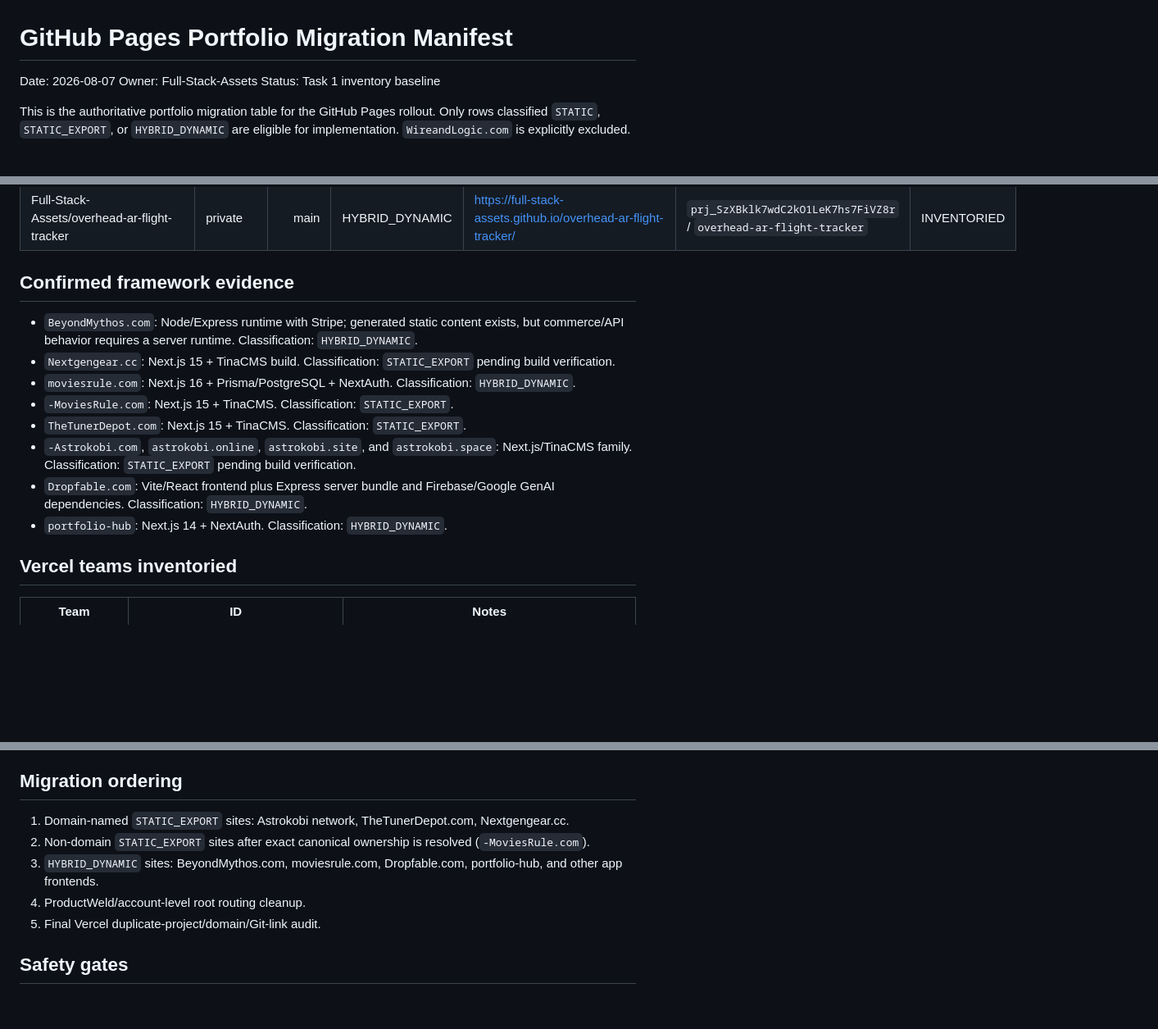
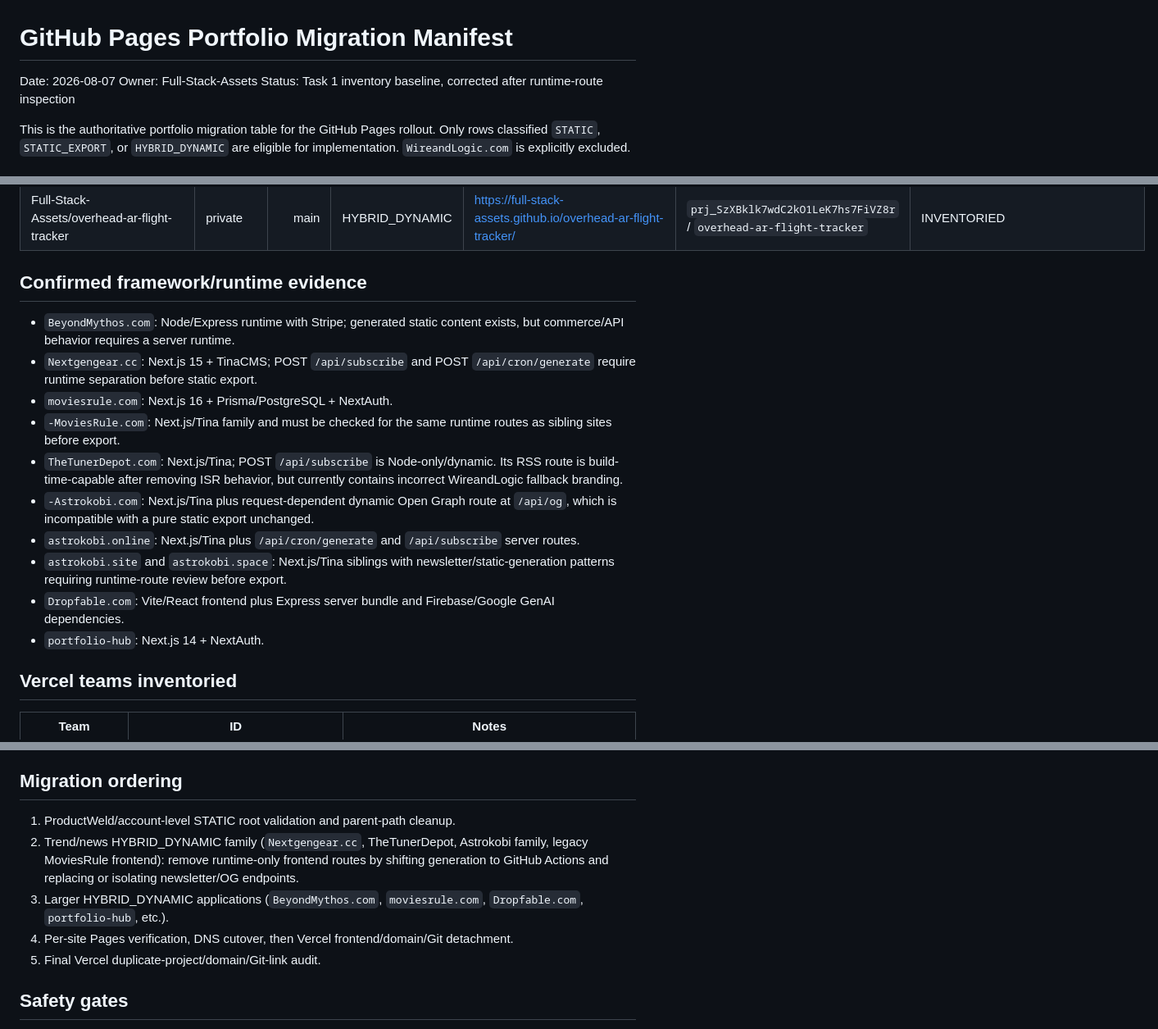
Before and after one commit to Full-Stack-Assets/Full-Stack-Assets.github.io, a Markdown page: docs/migrations/github-pages-portfolio-manifest.md, 3 parts joined by grey strips. Shown at 82% size. GitHub-like rendering; blank space fills up the shorter version.

Commit message:
docs: correct hybrid site classifications

```diff
--- a/docs/migrations/github-pages-portfolio-manifest.md
+++ b/docs/migrations/github-pages-portfolio-manifest.md
@@ -2,7 +2,7 @@
 
 Date: 2026-08-07
 Owner: Full-Stack-Assets
-Status: Task 1 inventory baseline
+Status: Task 1 inventory baseline, corrected after runtime-route inspection
 
 This is the authoritative portfolio migration table for the GitHub Pages rollout. Only rows classified `STATIC`, `STATIC_EXPORT`, or `HYBRID_DYNAMIC` are eligible for implementation. `WireandLogic.com` is explicitly excluded.
 
@@ -39,16 +39,18 @@ This is the authoritative portfolio migration table for the GitHub Pages rollout
 | Full-Stack-Assets/TradeQuotePro | public | main | HYBRID_DYNAMIC | https://full-stack-assets.github.io/TradeQuotePro/ | `prj_dQRxzuV3tXzQbYubrnX1EHvoW9s3` / `trade-quote-pro` | INVENTORIED |
 | Full-Stack-Assets/overhead-ar-flight-tracker | private | main | HYBRID_DYNAMIC | https://full-stack-assets.github.io/overhead-ar-flight-tracker/ | `prj_SzXBklk7wdC2kO1LeK7hs7FiVZ8r` / `overhead-ar-flight-tracker` | INVENTORIED |
 
-## Confirmed framework evidence
+## Confirmed framework/runtime evidence
 
-- `BeyondMythos.com`: Node/Express runtime with Stripe; generated static content exists, but commerce/API behavior requires a server runtime. Classification: `HYBRID_DYNAMIC`.
-- `Nextgengear.cc`: Next.js 15 + TinaCMS build. Classification: `STATIC_EXPORT` pending build verification.
-- `moviesrule.com`: Next.js 16 + Prisma/PostgreSQL + NextAuth. Classification: `HYBRID_DYNAMIC`.
-- `-MoviesRule.com`: Next.js 15 + TinaCMS. Classification: `STATIC_EXPORT`.
-- `TheTunerDepot.com`: Next.js 15 + TinaCMS. Classification: `STATIC_EXPORT`.
-- `-Astrokobi.com`, `astrokobi.online`, `astrokobi.site`, and `astrokobi.space`: Next.js/TinaCMS family. Classification: `STATIC_EXPORT` pending build verification.
-- `Dropfable.com`: Vite/React frontend plus Express server bundle and Firebase/Google GenAI dependencies. Classification: `HYBRID_DYNAMIC`.
-- `portfolio-hub`: Next.js 14 + NextAuth. Classification: `HYBRID_DYNAMIC`.
+- `BeyondMythos.com`: Node/Express runtime with Stripe; generated static content exists, but commerce/API behavior requires a server runtime.
+- `Nextgengear.cc`: Next.js 15 + TinaCMS; POST `/api/subscribe` and POST `/api/cron/generate` require runtime separation before static export.
+- `moviesrule.com`: Next.js 16 + Prisma/PostgreSQL + NextAuth.
+- `-MoviesRule.com`: Next.js/Tina family and must be checked for the same runtime routes as sibling sites before export.
+- `TheTunerDepot.com`: Next.js/Tina; POST `/api/subscribe` is Node-only/dynamic. Its RSS route is build-time-capable after removing ISR behavior, but currently contains incorrect WireandLogic fallback branding.
+- `-Astrokobi.com`: Next.js/Tina plus request-dependent dynamic Open Graph route at `/api/og`, which is incompatible with a pure static export unchanged.
+- `astrokobi.online`: Next.js/Tina plus `/api/cron/generate` and `/api/subscribe` server routes.
+- `astrokobi.site` and `astrokobi.space`: Next.js/Tina siblings with newsletter/static-generation patterns requiring runtime-route review before export.
+- `Dropfable.com`: Vite/React frontend plus Express server bundle and Firebase/Google GenAI dependencies.
+- `portfolio-hub`: Next.js 14 + NextAuth.
 
 ## Vercel teams inventoried
 
@@ -67,10 +69,10 @@ This exclusion list is conservative: a repository can move into scope only after
 
 ## Migration ordering
 
-1. Domain-named `STATIC_EXPORT` sites: Astrokobi network, TheTunerDepot.com, Nextgengear.cc.
-2. Non-domain `STATIC_EXPORT` sites after exact canonical ownership is resolved (`-MoviesRule.com`).
-3. `HYBRID_DYNAMIC` sites: BeyondMythos.com, moviesrule.com, Dropfable.com, portfolio-hub, and other app frontends.
-4. ProductWeld/account-level root routing cleanup.
+1. ProductWeld/account-level STATIC root validation and parent-path cleanup.
+2. Trend/news HYBRID_DYNAMIC family (`Nextgengear.cc`, TheTunerDepot, Astrokobi family, legacy MoviesRule frontend): remove runtime-only frontend routes by shifting generation to GitHub Actions and replacing or isolating newsletter/OG endpoints.
+3. Larger HYBRID_DYNAMIC applications (`BeyondMythos.com`, `moviesrule.com`, `Dropfable.com`, `portfolio-hub`, etc.).
+4. Per-site Pages verification, DNS cutover, then Vercel frontend/domain/Git detachment.
 5. Final Vercel duplicate-project/domain/Git-link audit.
 
 ## Safety gates
```
Also changed, not shown: other parts of docs/migrations/github-pages-portfolio-manifest.md (+7 -7 lines).
